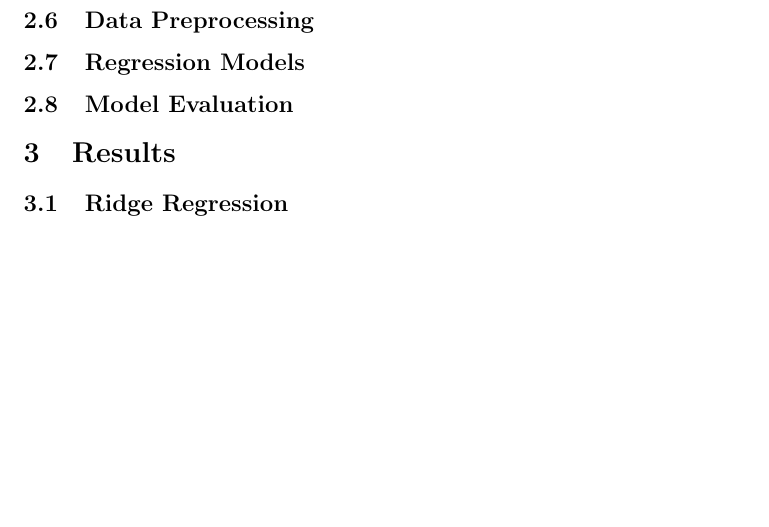
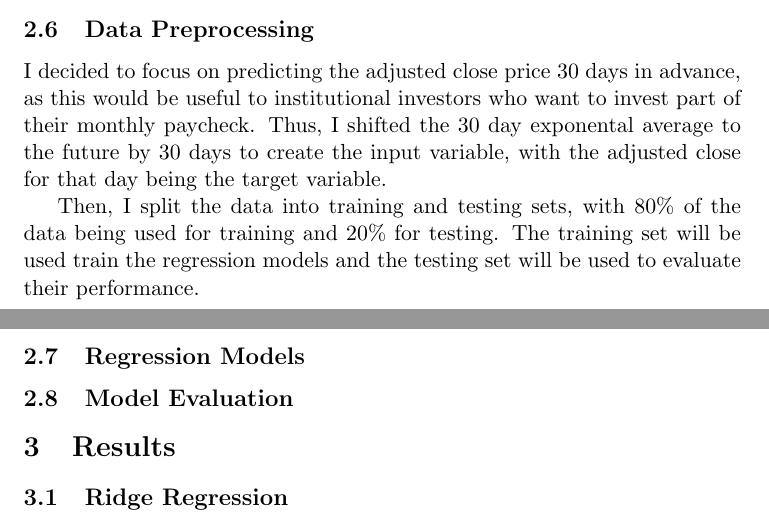
Before and after one commit to IsaacCheng9/stock-exchange-analysis, a LaTeX document (docs/main.tex): part of page 4 of 5 before the commit and two parts of pages 3 and 4 of 5 after it, the two joined at a grey line, cut so that both start at the same text, the shorter picture padded with empty space. Compiled offline with pdfLaTeX.

Commit message:
Explain moving average shift and data split

```diff
--- a/docs/main.tex
+++ b/docs/main.tex
@@ -58,6 +58,9 @@ Simple moving averages give equal weight to each point, whereas exponential movi
 I compared the different methods of calculating moving averages on the IXIC data and found that using exponential moving averages with a time period of 30 days produced the most balanced results. Hence, this will be the input data for the regression models.
 
 \subsection{Data Preprocessing}
+I decided to focus on predicting the adjusted close price 30 days in advance, as this would be useful to institutional investors who want to invest part of their monthly paycheck. Thus, I shifted the 30 day exponental average to the future by 30 days to create the input variable, with the adjusted close for that day being the target variable.
+
+Then, I split the data into training and testing sets, with 80\% of the data being used for training and 20\% for testing. The training set will be used train the regression models and the testing set will be used to evaluate their performance.
 
 \subsection{Regression Models}
 
```
Also changed, not shown: docs/main.pdf.
